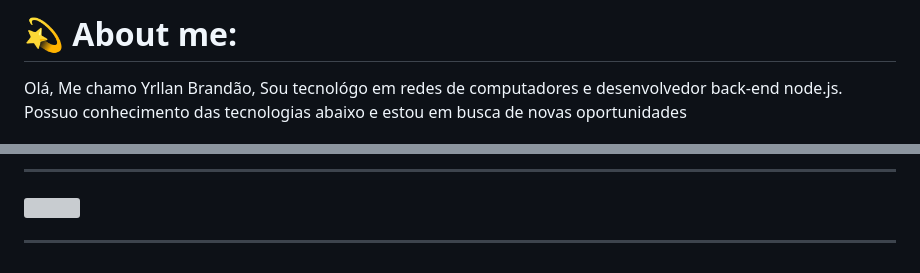
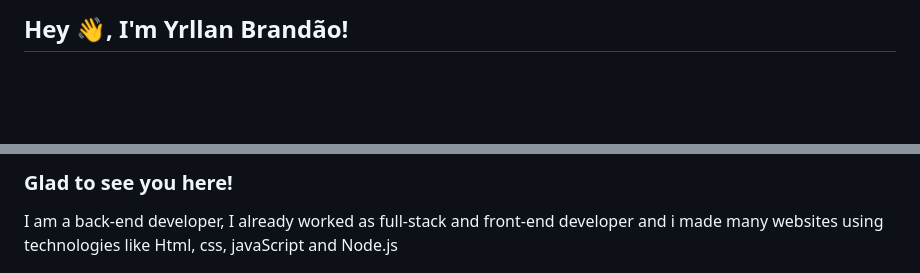
Before and after one commit to YrllanBrandao/yrllanbrandao, a Markdown page: README.md, 2 parts joined by grey strips. GitHub-like rendering; blank space fills up the shorter version; grey boxes are pictures that could not be loaded.

```diff
--- a/README.md
+++ b/README.md
@@ -1,4 +1,3 @@
-# 💫 About me:
-Olá, Me chamo Yrllan Brandão, Sou tecnológo em redes de computadores e desenvolvedor back-end node.js.<br>Possuo conhecimento das tecnologias abaixo e estou em busca de novas oportunidades
+## Hey 👋, I'm Yrllan Brandão!
 
 
@@ -13,7 +18,6 @@ Olá, Me chamo Yrllan Brandão, Sou tecnológo em redes de computadores e desenv
 
 
----
-![](https://komarev.com/ghpvc/?username=yrllanbrandao)
+### Glad to see you here!
+I am a back-end developer, I already worked as full-stack and front-end developer and i made many websites using technologies like Html, css, javaScript and Node.js
 
----
 
```
Also changed, not shown: other parts of README.md (+95 -15 lines).
